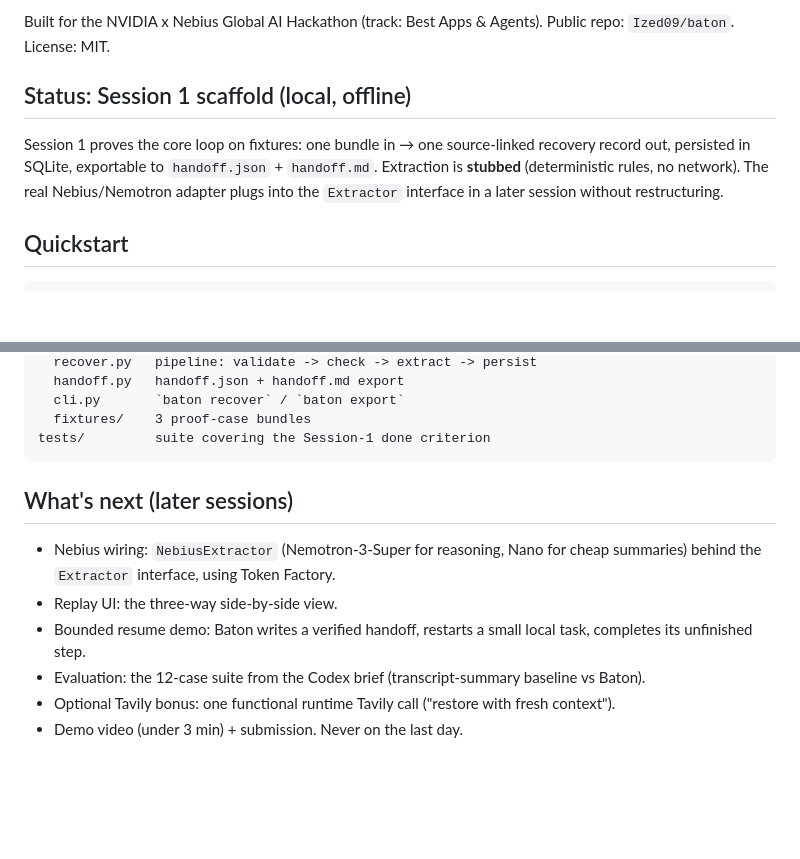
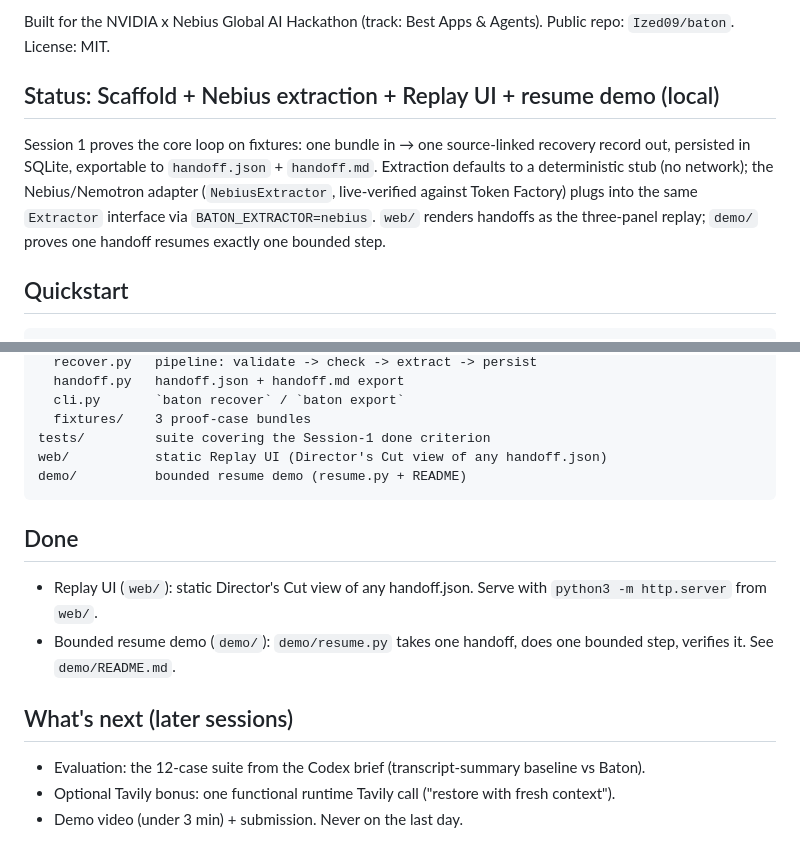
Before and after one commit to Ized09/baton, a Markdown page: README.md, 2 parts joined by grey strips. GitHub-like rendering; blank space fills up the shorter version.

Commit message:
Update README: Nebius wired, Replay UI + resume demo

````diff
--- a/README.md
+++ b/README.md
@@ -11,13 +11,15 @@ source event or artifact.
 Built for the NVIDIA x Nebius Global AI Hackathon (track: Best Apps & Agents).
 Public repo: `Ized09/baton`. License: MIT.
 
-## Status: Session 1 scaffold (local, offline)
+## Status: Scaffold + Nebius extraction + Replay UI + resume demo (local)
 
 Session 1 proves the core loop on fixtures: one bundle in → one source-linked
 recovery record out, persisted in SQLite, exportable to `handoff.json` +
-`handoff.md`. Extraction is **stubbed** (deterministic rules, no network).
-The real Nebius/Nemotron adapter plugs into the `Extractor` interface in a
-later session without restructuring.
+`handoff.md`. Extraction defaults to a deterministic stub (no network); the
+Nebius/Nemotron adapter (`NebiusExtractor`, live-verified against Token
+Factory) plugs into the same `Extractor` interface via `BATON_EXTRACTOR=nebius`.
+`web/` renders handoffs as the three-panel replay; `demo/` proves one handoff
+resumes exactly one bounded step.
 
 ## Quickstart
 
@@ -79,15 +81,19 @@ src/baton/
   cli.py       `baton recover` / `baton export`
   fixtures/    3 proof-case bundles
 tests/         suite covering the Session-1 done criterion
+web/           static Replay UI (Director's Cut view of any handoff.json)
+demo/          bounded resume demo (resume.py + README)
 ```
+
+## Done
+
+- Replay UI (`web/`): static Director's Cut view of any handoff.json.
+  Serve with `python3 -m http.server` from `web/`.
+- Bounded resume demo (`demo/`): `demo/resume.py` takes one handoff,
+  does one bounded step, verifies it. See `demo/README.md`.
 
 ## What's next (later sessions)
 
-- Nebius wiring: `NebiusExtractor` (Nemotron-3-Super for reasoning, Nano for
-  cheap summaries) behind the `Extractor` interface, using Token Factory.
-- Replay UI: the three-way side-by-side view.
-- Bounded resume demo: Baton writes a verified handoff, restarts a small
-  local task, completes its unfinished step.
 - Evaluation: the 12-case suite from the Codex brief (transcript-summary
   baseline vs Baton).
 - Optional Tavily bonus: one functional runtime Tavily call ("restore with
````
